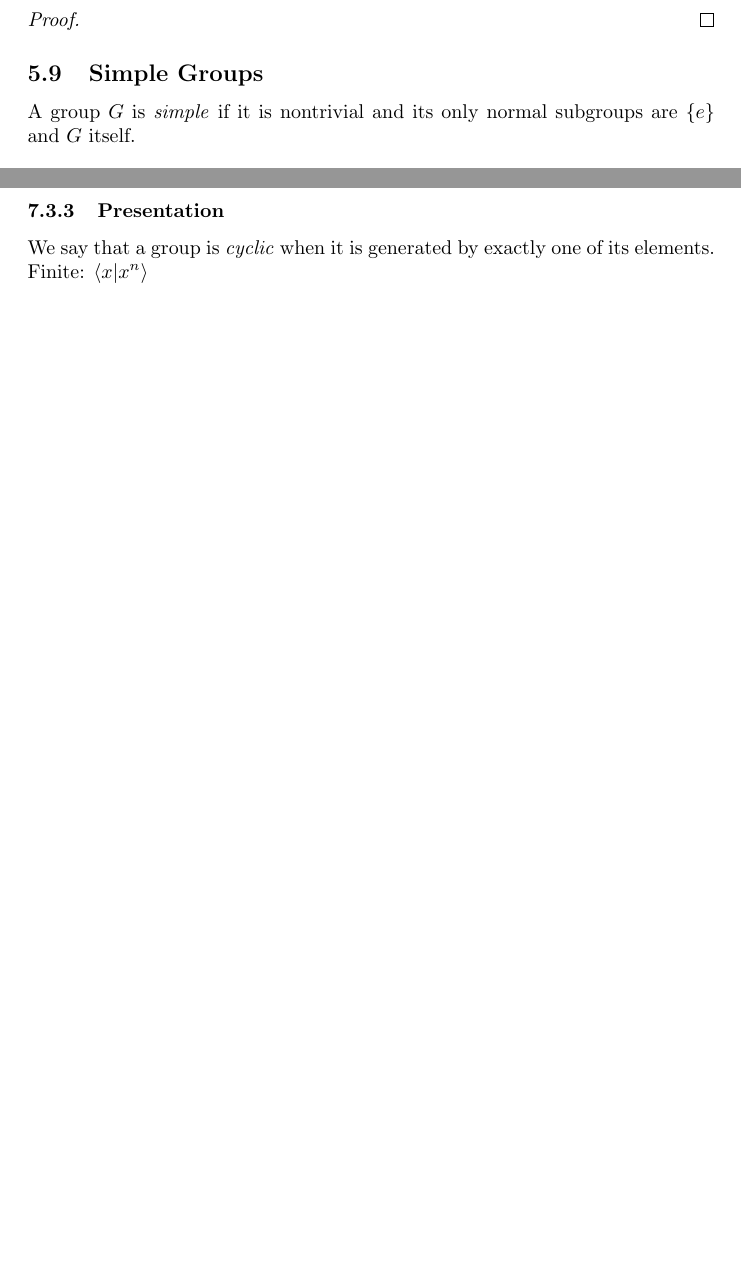
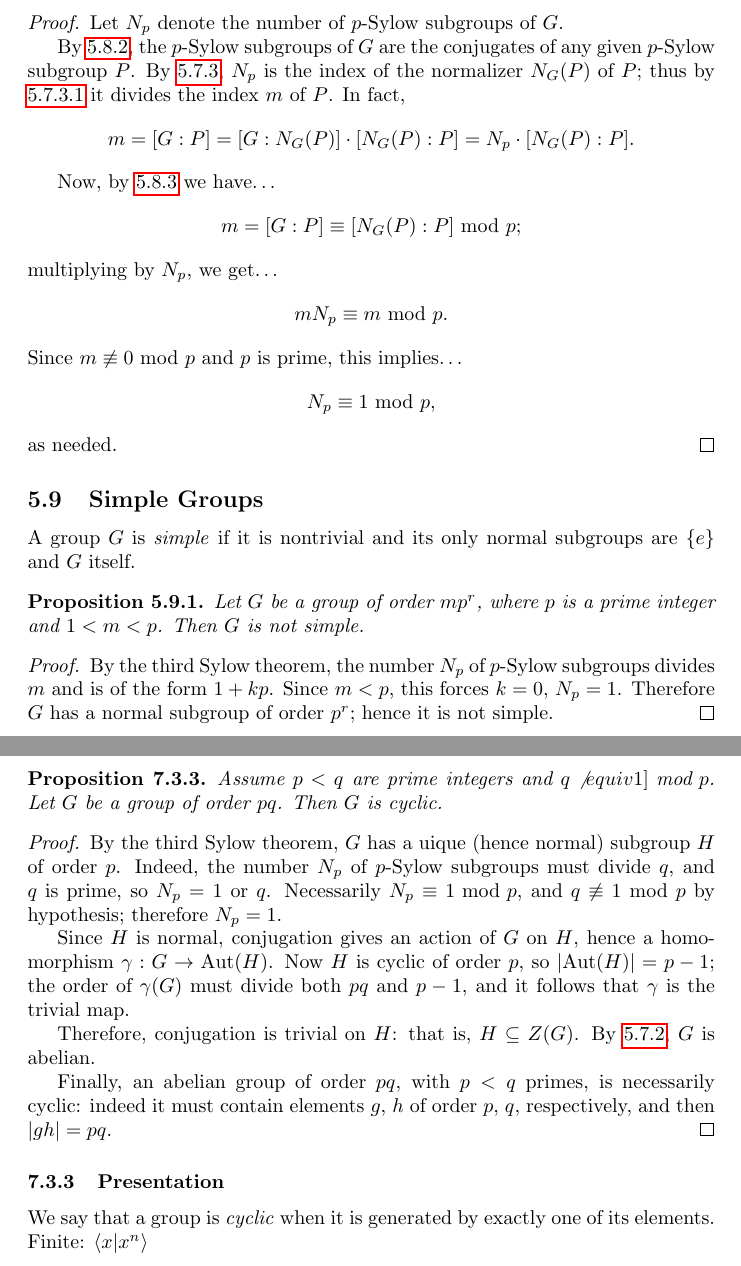
Before and after one commit to hjfender/math-notes, a LaTeX document (document.tex, which reads topics/group-examples/sections/cyclicgroups.tex, topics/group-theory/sections/simple.tex, topics/group-theory/sections/sylowtheorems.tex): two parts of pages 81 and 86 of 112 before the commit and two parts of pages 82 and 87 of 114 after it, joined at a grey line, cut at the place of the change, the shorter picture padded with empty space. Compiled offline with pdfLaTeX.

Commit message:
finishing Sylow

```diff
--- a/topics/group-examples/sections/cyclicgroups.tex
+++ b/topics/group-examples/sections/cyclicgroups.tex
@@ -40,6 +40,25 @@ If $|G| = p$ is a prime integer, then necessarily $G \cong \mathbb{Z} / p \mathb
 
 \begin{proof}
 Use Lagrange's theorem (\ref{elementorderdividesgrouporder}).
+\end{proof}
+
+\begin{proposition}
+Assume $p<q$ are prime integers and $q \not equiv 1 ] \textrm{ mod } p$. Let $G$ be a group of order $pq$. Then $G$ is cyclic.
+\end{proposition}
+
+\begin{proof}
+By the third Sylow theorem, $G$ has a uique (hence normal) subgroup $H$ of order $p$. Indeed, the number $N_p$ of $p$-Sylow subgroups must
+divide $q$, and $q$ is prime, so $N_p = 1$ or $q$. Necessarily $N_p \equiv 1 \textrm{ mod } p$, and $q \not \equiv 1$ mod $p$ by hypothesis;
+therefore $N_p = 1$.
+
+Since $H$ is normal, conjugation gives an action of $G$ on $H$, hence a homomorphism $\gamma : G \rightarrow \textrm{Aut}(H)$. Now $H$ is cyclic
+of order $p$, so $|\textrm{Aut}(H)| = p - 1$; the order of $\gamma(G)$ must divide both $pq$ and $p - 1$, and it follows that $\gamma$ is the
+trivial map.
+
+Therefore, conjugation is trivial on $H$: that is, $H \subseteq Z(G)$. By \ref{centerlemma}, $G$ is abelian.
+
+Finally, an abelian group of order $pq$, with $p < q$ primes, is necessarily cyclic: indeed it must contain elements $g$, $h$ of order $p$, $q$, respectively,
+and then $|gh| = pq$.
 \end{proof}
 
 \subsubsection{Presentation}
--- a/topics/group-theory/sections/simple.tex
+++ b/topics/group-theory/sections/simple.tex
@@ -1,2 +1,11 @@
 \subsection{Simple Groups}\label{simplegroups}
 A group $G$ is \emph{simple} if it is nontrivial and its only normal subgroups are $\{ e \}$ and $G$ itself.
+
+\begin{proposition}
+Let $G$ be a group of order $mp^r$, where $p$ is a prime integer and $1 < m < p$. Then $G$ is not simple.
+\end{proposition}
+
+\begin{proof}
+By the third Sylow theorem, the number $N_p$ of $p$-Sylow subgroups divides $m$ and is of the form $1 + kp$. Since $m < p$, this forces
+$k = 0$, $N_p = 1$. Therefore $G$ has a normal subgroup of order $p^r$; hence it is not simple.
+\end{proof}
--- a/topics/group-theory/sections/sylowtheorems.tex
+++ b/topics/group-theory/sections/sylowtheorems.tex
@@ -89,5 +94,17 @@ Let $p$ be a prime integer, and let $G$ be a finite group of order $|G| = p^rm$.
 \end{theorem}
 
 \begin{proof}
+Let $N_p$ denote the number of $p$-Sylow subgroups of $G$.
 
+By \ref{sylowthm2}, the $p$-Sylow subgroups of $G$ are the conjugates of any given $p$-Sylow subgroup $P$. By \ref{numofconjugatesubgroups}, $N_p$ is the index of the normalizer $N_G(P)$
+of $P$; thus by \ref{cornumofconjugatesubgroups} it divides the index $m$ of $P$. In fact,
+$$m = [G:P] = [G:N_G(P)] \cdot [N_G(P) : P] = N_p \cdot [N_G(P) : P].$$
+
+Now, by \ref{indexinnormalizer} we have\dots
+$$m = [G : P] \equiv [N_G(P) : P] \textrm{ mod } p;$$
+multiplying by $N_p$, we get\dots
+$$mN_p \equiv m \textrm{ mod } p.$$
+Since $m \not \equiv 0 \textrm{ mod } p$ and $p$ is prime, this implies\dots
+$$N_p \equiv 1 \textrm{ mod } p,$$
+as needed.
 \end{proof}
```
Also changed, not shown: topics/group-examples/sections/dihedralgroup.tex (+8 -0 lines), topics/group-theory/sections/actions.tex (+3 -0 lines), topics/group-theory/sections/sylowtheorems.tex (5 more changed lines).
